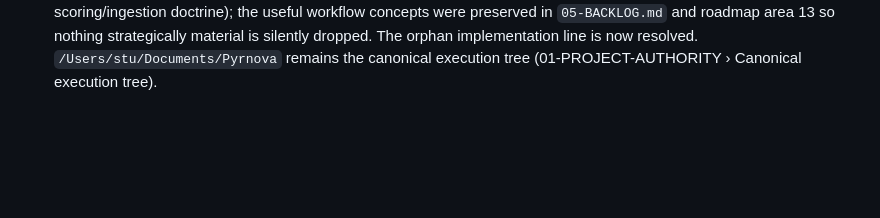
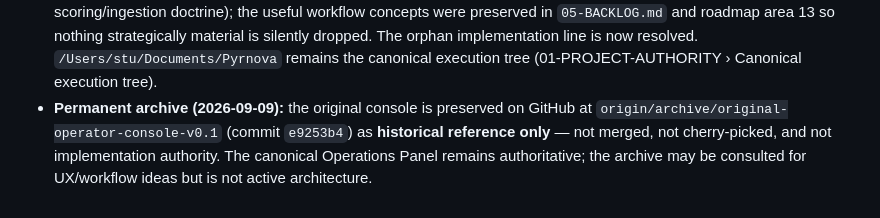
Before and after one commit to stulogic/pyrnova, a Markdown page: 06-HISTORY.md, the part around the change. Rendered like a GitHub page; blank space fills up the shorter version.

Commit message:
docs: record permanent GitHub archive of original Operator Console v0.1
The original console (orphan commit e9253b4) is now permanently archived on GitHub at
origin/archive/original-operator-console-v0.1 as historical reference only — not merged,
not cherry-picked, not implementation authority. The canonical Operations Panel remains
authoritative; the archive may be consulted for UX/workflow ideas but is not active
architecture. Amends D-040 and the 06-HISTORY reconciliation entry.

Docs-only; no runtime code, scoring_v1, fit.py, or corpora changed.

Co-Authored-By: Claude Opus 4.8 <noreply@anthropic.com>
Claude-Session: https://claude.ai/code/session_01V1RadyrjmpR3QksgfWiD1m

```diff
--- a/06-HISTORY.md
+++ b/06-HISTORY.md
@@ -344,3 +344,8 @@
   `05-BACKLOG.md` and roadmap area 13 so nothing strategically material is silently dropped. The orphan
   implementation line is now resolved. `/Users/stu/Documents/Pyrnova` remains the canonical execution
   tree (01-PROJECT-AUTHORITY › Canonical execution tree).
+- **Permanent archive (2026-09-09):** the original console is preserved on GitHub at
+  `origin/archive/original-operator-console-v0.1` (commit `e9253b4`) as **historical reference only** —
+  not merged, not cherry-picked, and not implementation authority. The canonical Operations Panel
+  remains authoritative; the archive may be consulted for UX/workflow ideas but is not active
+  architecture.
```
Also changed, not shown: 04-DECISIONS.md (+1 -1 lines).
